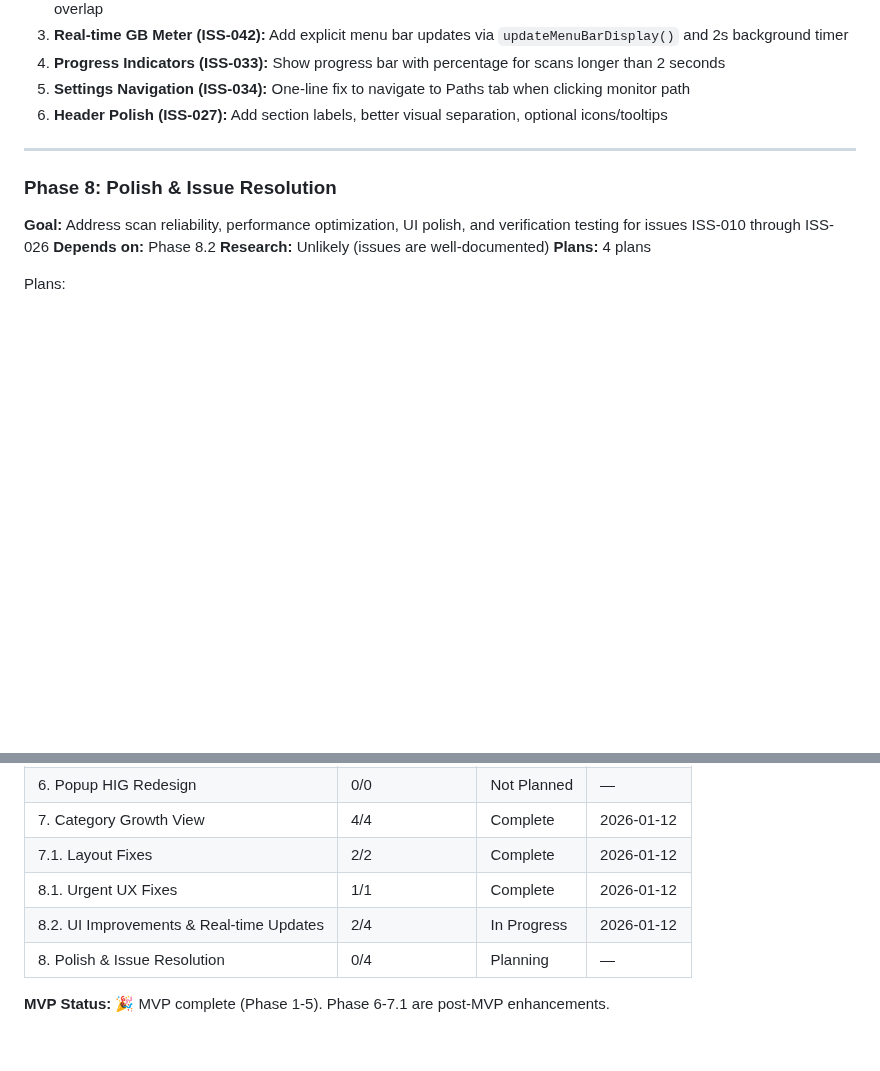
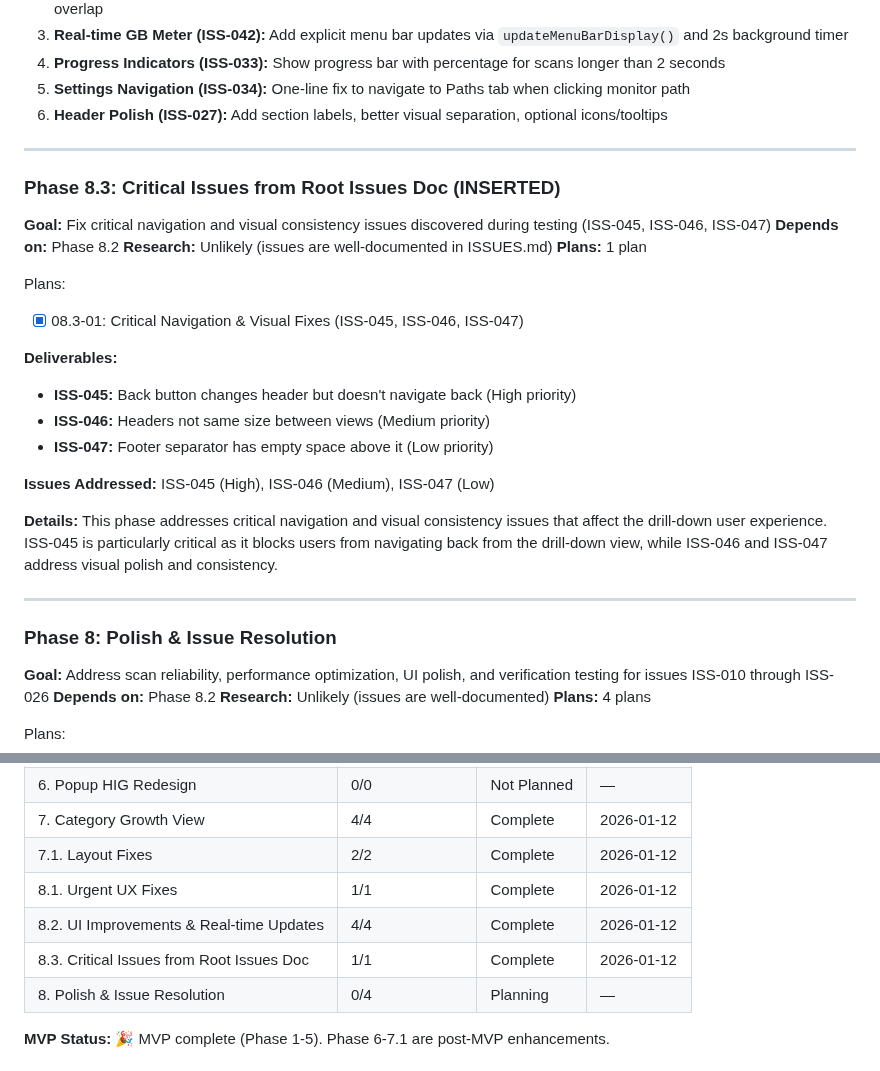
Before and after one commit to merlinkraemer/prunr, a Markdown page: .planning/ROADMAP.md, 2 parts joined by grey strips. GitHub-like rendering; blank space fills up the shorter version.

```diff
--- a/.planning/ROADMAP.md
+++ b/.planning/ROADMAP.md
@@ -209,6 +209,28 @@ This phase addresses critical UI and navigation issues with detailed solutions a
 
 ---
 
+### Phase 8.3: Critical Issues from Root Issues Doc (INSERTED)
+
+**Goal:** Fix critical navigation and visual consistency issues discovered during testing (ISS-045, ISS-046, ISS-047)
+**Depends on:** Phase 8.2
+**Research:** Unlikely (issues are well-documented in ISSUES.md)
+**Plans:** 1 plan
+
+Plans:
+- [x] 08.3-01: Critical Navigation & Visual Fixes (ISS-045, ISS-046, ISS-047)
+
+**Deliverables:**
+- **ISS-045:** Back button changes header but doesn't navigate back (High priority)
+- **ISS-046:** Headers not same size between views (Medium priority)
+- **ISS-047:** Footer separator has empty space above it (Low priority)
+
+**Issues Addressed:** ISS-045 (High), ISS-046 (Medium), ISS-047 (Low)
+
+**Details:**
+This phase addresses critical navigation and visual consistency issues that affect the drill-down user experience. ISS-045 is particularly critical as it blocks users from navigating back from the drill-down view, while ISS-046 and ISS-047 address visual polish and consistency.
+
+---
+
 ### Phase 8: Polish & Issue Resolution
 
 **Goal:** Address scan reliability, performance optimization, UI polish, and verification testing for issues ISS-010 through ISS-026
@@ -261,7 +283,8 @@ Comprehensive polish phase addressing all open issues from ISSUES.md. Prioritize
 | 7. Category Growth View | 4/4 | Complete | 2026-01-12 |
 | 7.1. Layout Fixes | 2/2 | Complete | 2026-01-12 |
 | 8.1. Urgent UX Fixes | 1/1 | Complete | 2026-01-12 |
-| 8.2. UI Improvements & Real-time Updates | 2/4 | In Progress | 2026-01-12 |
+| 8.2. UI Improvements & Real-time Updates | 4/4 | Complete | 2026-01-12 |
+| 8.3. Critical Issues from Root Issues Doc | 1/1 | Complete | 2026-01-12 |
 | 8. Polish & Issue Resolution | 0/4 | Planning | — |
 
 **MVP Status:** 🎉 MVP complete (Phase 1-5). Phase 6-7.1 are post-MVP enhancements.
```
Also changed, not shown: .planning/STATE.md (+8 -5 lines), 1 other file.
